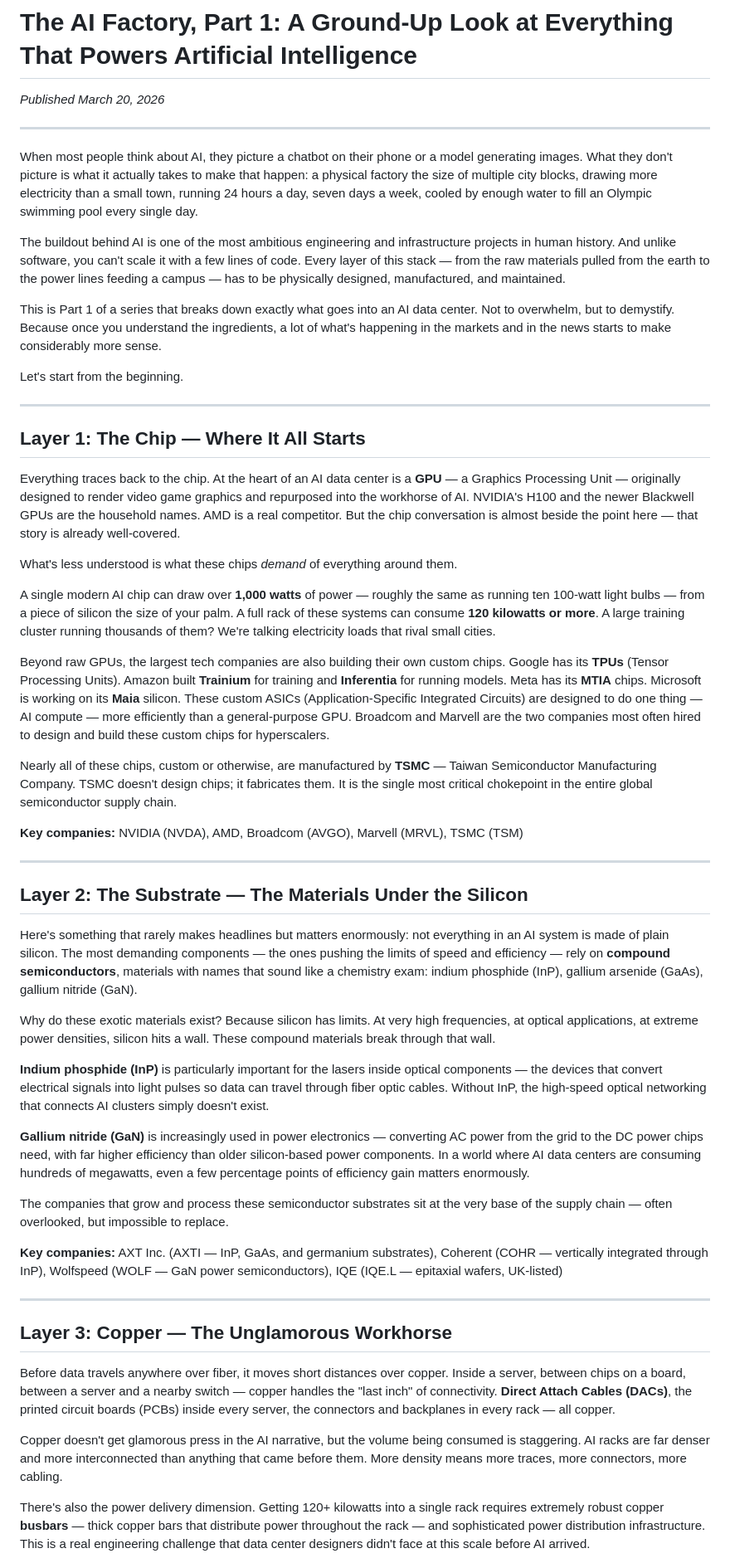
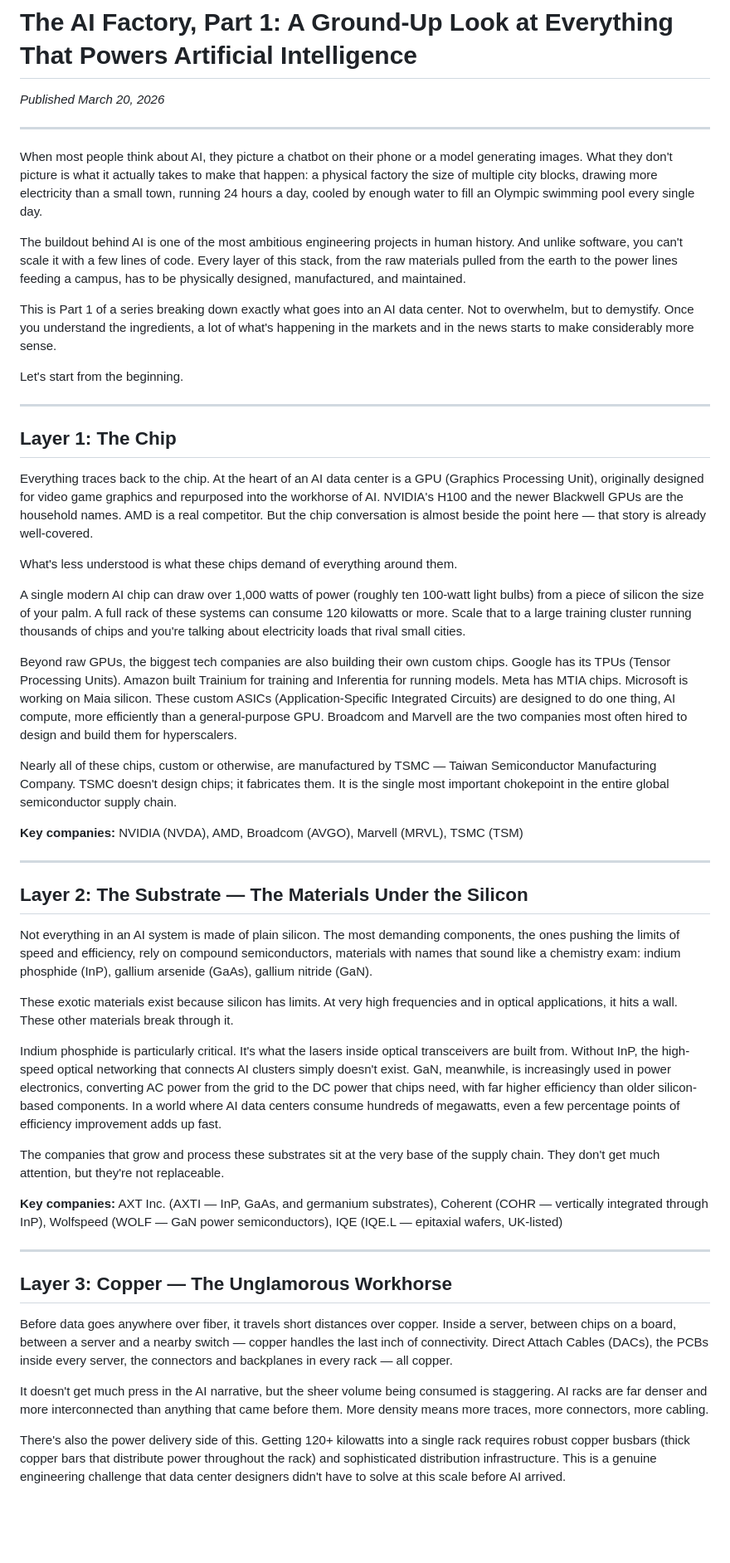
Before and after one commit to torenCodes/invest-lab, a Markdown page: Website/Blog/ai-infrastructure-stack-part-1.md, the part around one of its changes. Shown at 83% size. Drawn GitHub-style; blank space fills up the shorter version.

```diff
--- a/Website/Blog/ai-infrastructure-stack-part-1.md
+++ b/Website/Blog/ai-infrastructure-stack-part-1.md
@@ -4,27 +4,27 @@
 
 ---
 
-When most people think about AI, they picture a chatbot on their phone or a model generating images. What they don't picture is what it actually takes to make that happen: a physical factory the size of multiple city blocks, drawing more electricity than a small town, running 24 hours a day, seven days a week, cooled by enough water to fill an Olympic swimming pool every single day.
+When most people think about AI, they picture a chatbot on their phone or a model generating images. What they don't picture is what it actually takes to make that happen: a physical factory the size of multiple city blocks, drawing more electricity than a small town, running 24 hours a day, cooled by enough water to fill an Olympic swimming pool every single day.
 
-The buildout behind AI is one of the most ambitious engineering and infrastructure projects in human history. And unlike software, you can't scale it with a few lines of code. Every layer of this stack — from the raw materials pulled from the earth to the power lines feeding a campus — has to be physically designed, manufactured, and maintained.
+The buildout behind AI is one of the most ambitious engineering projects in human history. And unlike software, you can't scale it with a few lines of code. Every layer of this stack, from the raw materials pulled from the earth to the power lines feeding a campus, has to be physically designed, manufactured, and maintained.
 
-This is Part 1 of a series that breaks down exactly what goes into an AI data center. Not to overwhelm, but to demystify. Because once you understand the ingredients, a lot of what's happening in the markets and in the news starts to make considerably more sense.
+This is Part 1 of a series breaking down exactly what goes into an AI data center. Not to overwhelm, but to demystify. Once you understand the ingredients, a lot of what's happening in the markets and in the news starts to make considerably more sense.
 
 Let's start from the beginning.
 
 ---
 
-## Layer 1: The Chip — Where It All Starts
+## Layer 1: The Chip
 
-Everything traces back to the chip. At the heart of an AI data center is a **GPU** — a Graphics Processing Unit — originally designed to render video game graphics and repurposed into the workhorse of AI. NVIDIA's H100 and the newer Blackwell GPUs are the household names. AMD is a real competitor. But the chip conversation is almost beside the point here — that story is already well-covered.
+Everything traces back to the chip. At the heart of an AI data center is a GPU (Graphics Processing Unit), originally designed for video game graphics and repurposed into the workhorse of AI. NVIDIA's H100 and the newer Blackwell GPUs are the household names. AMD is a real competitor. But the chip conversation is almost beside the point here — that story is already well-covered.
 
-What's less understood is what these chips *demand* of everything around them.
+What's less understood is what these chips demand of everything around them.
 
-A single modern AI chip can draw over **1,000 watts** of power — roughly the same as running ten 100-watt light bulbs — from a piece of silicon the size of your palm. A full rack of these systems can consume **120 kilowatts or more**. A large training cluster running thousands of them? We're talking electricity loads that rival small cities.
+A single modern AI chip can draw over 1,000 watts of power (roughly ten 100-watt light bulbs) from a piece of silicon the size of your palm. A full rack of these systems can consume 120 kilowatts or more. Scale that to a large training cluster running thousands of chips and you're talking about electricity loads that rival small cities.
 
-Beyond raw GPUs, the largest tech companies are also building their own custom chips. Google has its **TPUs** (Tensor Processing Units). Amazon built **Trainium** for training and **Inferentia** for running models. Meta has its **MTIA** chips. Microsoft is working on its **Maia** silicon. These custom ASICs (Application-Specific Integrated Circuits) are designed to do one thing — AI compute — more efficiently than a general-purpose GPU. Broadcom and Marvell are the two companies most often hired to design and build these custom chips for hyperscalers.
+Beyond raw GPUs, the biggest tech companies are also building their own custom chips. Google has its TPUs (Tensor Processing Units). Amazon built Trainium for training and Inferentia for running models. Meta has MTIA chips. Microsoft is working on Maia silicon. These custom ASICs (Application-Specific Integrated Circuits) are designed to do one thing, AI compute, more efficiently than a general-purpose GPU. Broadcom and Marvell are the two companies most often hired to design and build them for hyperscalers.
 
-Nearly all of these chips, custom or otherwise, are manufactured by **TSMC** — Taiwan Semiconductor Manufacturing Company. TSMC doesn't design chips; it fabricates them. It is the single most critical chokepoint in the entire global semiconductor supply chain.
+Nearly all of these chips, custom or otherwise, are manufactured by TSMC — Taiwan Semiconductor Manufacturing Company. TSMC doesn't design chips; it fabricates them. It is the single most important chokepoint in the entire global semiconductor supply chain.
 
 **Key companies:** NVIDIA (NVDA), AMD, Broadcom (AVGO), Marvell (MRVL), TSMC (TSM)
 
@@ -32,15 +32,13 @@ Nearly all of these chips, custom or otherwise, are manufactured by **TSMC** —
 
 ## Layer 2: The Substrate — The Materials Under the Silicon
 
-Here's something that rarely makes headlines but matters enormously: not everything in an AI system is made of plain silicon. The most demanding components — the ones pushing the limits of speed and efficiency — rely on **compound semiconductors**, materials with names that sound like a chemistry exam: indium phosphide (InP), gallium arsenide (GaAs), gallium nitride (GaN).
+Not everything in an AI system is made of plain silicon. The most demanding components, the ones pushing the limits of speed and efficiency, rely on compound semiconductors, materials with names that sound like a chemistry exam: indium phosphide (InP), gallium arsenide (GaAs), gallium nitride (GaN).
 
-Why do these exotic materials exist? Because silicon has limits. At very high frequencies, at optical applications, at extreme power densities, silicon hits a wall. These compound materials break through that wall.
+These exotic materials exist because silicon has limits. At very high frequencies and in optical applications, it hits a wall. These other materials break through it.
 
-**Indium phosphide (InP)** is particularly important for the lasers inside optical components — the devices that convert electrical signals into light pulses so data can travel through fiber optic cables. Without InP, the high-speed optical networking that connects AI clusters simply doesn't exist.
+Indium phosphide is particularly critical. It's what the lasers inside optical transceivers are built from. Without InP, the high-speed optical networking that connects AI clusters simply doesn't exist. GaN, meanwhile, is increasingly used in power electronics, converting AC power from the grid to the DC power that chips need, with far higher efficiency than older silicon-based components. In a world where AI data centers consume hundreds of megawatts, even a few percentage points of efficiency improvement adds up fast.
 
-**Gallium nitride (GaN)** is increasingly used in power electronics — converting AC power from the grid to the DC power chips need, with far higher efficiency than older silicon-based power components. In a world where AI data centers are consuming hundreds of megawatts, even a few percentage points of efficiency gain matters enormously.
-
-The companies that grow and process these semiconductor substrates sit at the very base of the supply chain — often overlooked, but impossible to replace.
+The companies that grow and process these substrates sit at the very base of the supply chain. They don't get much attention, but they're not replaceable.
 
 **Key companies:** AXT Inc. (AXTI — InP, GaAs, and germanium substrates), Coherent (COHR — vertically integrated through InP), Wolfspeed (WOLF — GaN power semiconductors), IQE (IQE.L — epitaxial wafers, UK-listed)
 
@@ -48,9 +46,9 @@ The companies that grow and process these semiconductor substrates sit at the ve
 
 ## Layer 3: Copper — The Unglamorous Workhorse
 
-Before data travels anywhere over fiber, it moves short distances over copper. Inside a server, between chips on a board, between a server and a nearby switch — copper handles the "last inch" of connectivity. **Direct Attach Cables (DACs)**, the printed circuit boards (PCBs) inside every server, the connectors and backplanes in every rack — all copper.
+Before data goes anywhere over fiber, it travels short distances over copper. Inside a server, between chips on a board, between a server and a nearby switch — copper handles the last inch of connectivity. Direct Attach Cables (DACs), the PCBs inside every server, the connectors and backplanes in every rack — all copper.
 
-Copper doesn't get glamorous press in the AI narrative, but the volume being consumed is staggering. AI racks are far denser and more interconnected than anything that came before them. More density means more traces, more connectors, more cabling.
+It doesn't get much press in the AI narrative, but the sheer volume being consumed is staggering. AI racks are far denser and more interconnected than anything that came before them. More density means more traces, more connectors, more cabling.
 
-There's also the power delivery dimension. Getting 120+ kilowatts into a single rack requires extremely robust copper **busbars** — thick copper bars that distribute power throughout the rack — and sophisticated power distribution infrastructure. This is a real engineering challenge that data center designers didn't face at this scale before AI arrived.
+There's also the power delivery side of this. Getting 120+ kilowatts into a single rack requires robust copper busbars (thick copper bars that distribute power throughout the rack) and sophisticated distribution infrastructure. This is a genuine engineering challenge that data center designers didn't have to solve at this scale before AI arrived.
 
```
Also changed, not shown: other parts of Website/Blog/ai-infrastructure-stack-part-1.md (+29 -30 lines), Website/Blog/optical-ai-infrastructure.md (+30 -30 lines).
